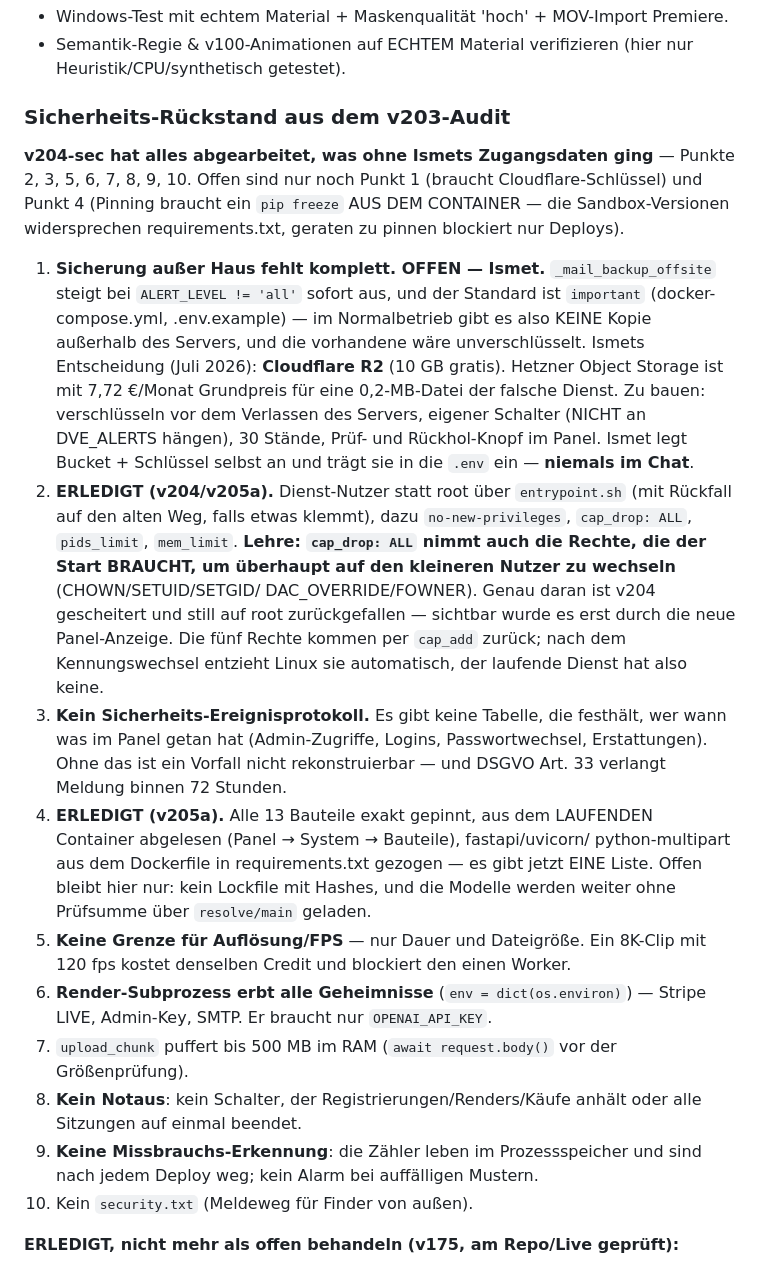
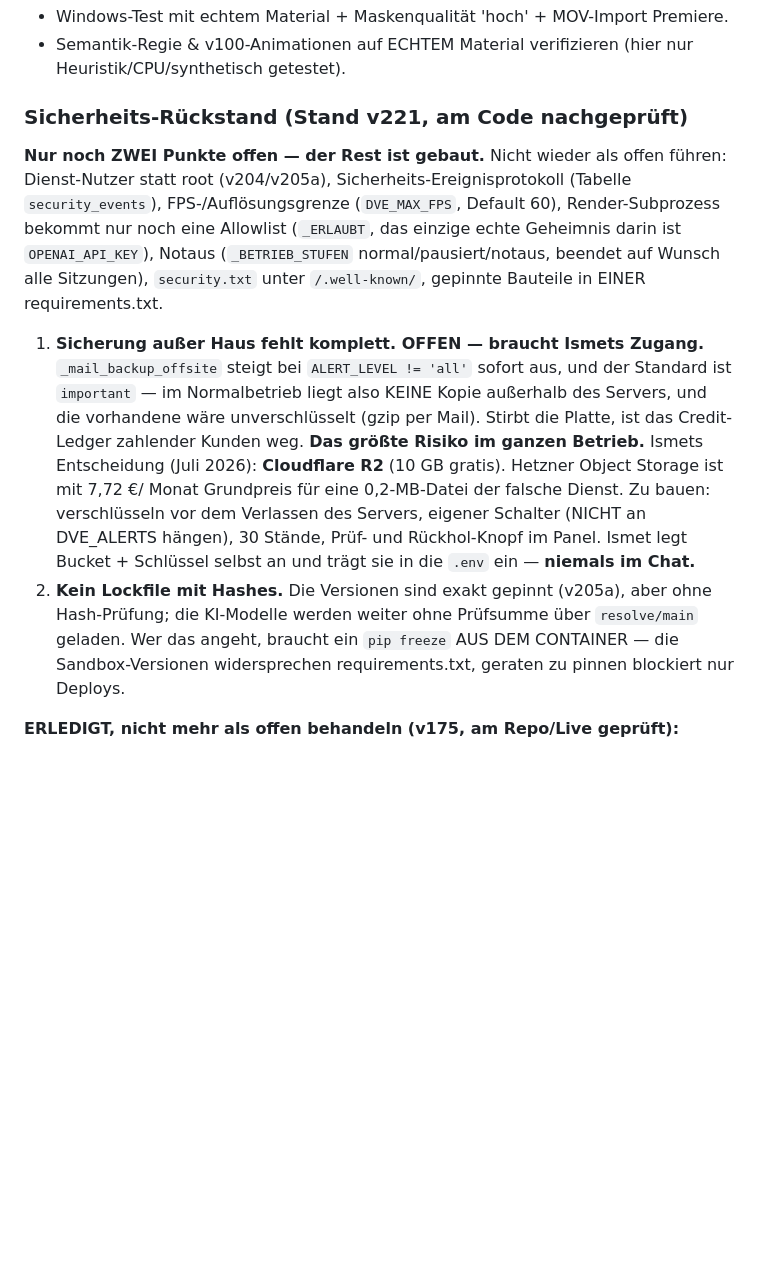
Before and after one commit to ismet01b-ctrl/Captions, a Markdown page: CLAUDE.md, the part around the change. GitHub-like rendering; blank space fills up the shorter version.

Commit message:
Sicherheits-Liste am Code nachgeprueft: nur noch 2 von 10 Punkten offen
CLAUDE.md fuehrte sieben bereits gebaute Punkte weiter als offen. Am Code
geprueft und korrigiert: Dienst-Nutzer, security_events, DVE_MAX_FPS,
Allowlist fuer den Render-Subprozess, Notaus, security.txt und die gepinnten
Bauteile sind da. Offen bleiben nur die Sicherung ausser Haus (braucht
Ismets Cloudflare-Zugang) und Hashes/Pruefsummen.

Co-Authored-By: Claude Opus 5 <noreply@anthropic.com>
Claude-Session: https://claude.ai/code/session_01A5ArJ6PRuCEq3GmzG6N95d

```diff
--- a/CLAUDE.md
+++ b/CLAUDE.md
@@ -1174,51 +1174,32 @@ sondern riet ihn (fest 1.20 s); er sucht ihn jetzt.
 - Semantik-Regie & v100-Animationen auf ECHTEM Material verifizieren (hier nur
   Heuristik/CPU/synthetisch getestet).
 
-### Sicherheits-Rückstand aus dem v203-Audit
-**v204-sec hat alles abgearbeitet, was ohne Ismets Zugangsdaten ging** —
-Punkte 2, 3, 5, 6, 7, 8, 9, 10. Offen sind nur noch Punkt 1 (braucht
-Cloudflare-Schlüssel) und Punkt 4 (Pinning braucht ein `pip freeze` AUS DEM
-CONTAINER — die Sandbox-Versionen widersprechen requirements.txt, geraten
-zu pinnen blockiert nur Deploys).
-1. **Sicherung außer Haus fehlt komplett. OFFEN — Ismet.** `_mail_backup_offsite` steigt bei
-   `ALERT_LEVEL != 'all'` sofort aus, und der Standard ist `important`
-   (docker-compose.yml, .env.example) — im Normalbetrieb gibt es also KEINE
-   Kopie außerhalb des Servers, und die vorhandene wäre unverschlüsselt.
-   Ismets Entscheidung (Juli 2026): **Cloudflare R2** (10 GB gratis).
-   Hetzner Object Storage ist mit 7,72 €/Monat Grundpreis für eine 0,2-MB-Datei
-   der falsche Dienst. Zu bauen: verschlüsseln vor dem Verlassen des Servers,
-   eigener Schalter (NICHT an DVE_ALERTS hängen), 30 Stände, Prüf- und
-   Rückhol-Knopf im Panel. Ismet legt Bucket + Schlüssel selbst an und trägt
-   sie in die `.env` ein — **niemals im Chat**.
-2. **ERLEDIGT (v204/v205a).** Dienst-Nutzer statt root über `entrypoint.sh`
-   (mit Rückfall auf den alten Weg, falls etwas klemmt), dazu
-   `no-new-privileges`, `cap_drop: ALL`, `pids_limit`, `mem_limit`.
-   **Lehre: `cap_drop: ALL` nimmt auch die Rechte, die der Start BRAUCHT, um
-   überhaupt auf den kleineren Nutzer zu wechseln** (CHOWN/SETUID/SETGID/
-   DAC_OVERRIDE/FOWNER). Genau daran ist v204 gescheitert und still auf root
-   zurückgefallen — sichtbar wurde es erst durch die neue Panel-Anzeige.
-   Die fünf Rechte kommen per `cap_add` zurück; nach dem Kennungswechsel
-   entzieht Linux sie automatisch, der laufende Dienst hat also keine.
-3. **Kein Sicherheits-Ereignisprotokoll.** Es gibt keine Tabelle, die
-   festhält, wer wann was im Panel getan hat (Admin-Zugriffe, Logins,
-   Passwortwechsel, Erstattungen). Ohne das ist ein Vorfall nicht
-   rekonstruierbar — und DSGVO Art. 33 verlangt Meldung binnen 72 Stunden.
-4. **ERLEDIGT (v205a).** Alle 13 Bauteile exakt gepinnt, aus dem LAUFENDEN
-   Container abgelesen (Panel → System → Bauteile), fastapi/uvicorn/
-   python-multipart aus dem Dockerfile in requirements.txt gezogen — es gibt
-   jetzt EINE Liste. Offen bleibt hier nur: kein Lockfile mit Hashes, und die
-   Modelle werden weiter ohne Prüfsumme über `resolve/main` geladen.
-5. **Keine Grenze für Auflösung/FPS** — nur Dauer und Dateigröße. Ein 8K-Clip
-   mit 120 fps kostet denselben Credit und blockiert den einen Worker.
-6. **Render-Subprozess erbt alle Geheimnisse** (`env = dict(os.environ)`) —
-   Stripe LIVE, Admin-Key, SMTP. Er braucht nur `OPENAI_API_KEY`.
-7. `upload_chunk` puffert bis 500 MB im RAM (`await request.body()` vor der
-   Größenprüfung).
-8. **Kein Notaus**: kein Schalter, der Registrierungen/Renders/Käufe anhält
-   oder alle Sitzungen auf einmal beendet.
-9. **Keine Missbrauchs-Erkennung**: die Zähler leben im Prozessspeicher und
-   sind nach jedem Deploy weg; kein Alarm bei auffälligen Mustern.
-10. Kein `security.txt` (Meldeweg für Finder von außen).
+### Sicherheits-Rückstand (Stand v221, am Code nachgeprüft)
+**Nur noch ZWEI Punkte offen — der Rest ist gebaut.** Nicht wieder als offen
+führen: Dienst-Nutzer statt root (v204/v205a), Sicherheits-Ereignisprotokoll
+(Tabelle `security_events`), FPS-/Auflösungsgrenze (`DVE_MAX_FPS`, Default 60),
+Render-Subprozess bekommt nur noch eine Allowlist (`_ERLAUBT`, das einzige
+echte Geheimnis darin ist `OPENAI_API_KEY`), Notaus (`_BETRIEB_STUFEN`
+normal/pausiert/notaus, beendet auf Wunsch alle Sitzungen), `security.txt`
+unter `/.well-known/`, gepinnte Bauteile in EINER requirements.txt.
+
+1. **Sicherung außer Haus fehlt komplett. OFFEN — braucht Ismets Zugang.**
+   `_mail_backup_offsite` steigt bei `ALERT_LEVEL != 'all'` sofort aus, und
+   der Standard ist `important` — im Normalbetrieb liegt also KEINE Kopie
+   außerhalb des Servers, und die vorhandene wäre unverschlüsselt (gzip per
+   Mail). Stirbt die Platte, ist das Credit-Ledger zahlender Kunden weg.
+   **Das größte Risiko im ganzen Betrieb.** Ismets Entscheidung (Juli 2026):
+   **Cloudflare R2** (10 GB gratis). Hetzner Object Storage ist mit 7,72 €/
+   Monat Grundpreis für eine 0,2-MB-Datei der falsche Dienst. Zu bauen:
+   verschlüsseln vor dem Verlassen des Servers, eigener Schalter (NICHT an
+   DVE_ALERTS hängen), 30 Stände, Prüf- und Rückhol-Knopf im Panel. Ismet
+   legt Bucket + Schlüssel selbst an und trägt sie in die `.env` ein —
+   **niemals im Chat.**
+2. **Kein Lockfile mit Hashes.** Die Versionen sind exakt gepinnt (v205a), aber
+   ohne Hash-Prüfung; die KI-Modelle werden weiter ohne Prüfsumme über
+   `resolve/main` geladen. Wer das angeht, braucht ein `pip freeze` AUS DEM
+   CONTAINER — die Sandbox-Versionen widersprechen requirements.txt, geraten
+   zu pinnen blockiert nur Deploys.
 
 **ERLEDIGT, nicht mehr als offen behandeln (v175, am Repo/Live geprüft):**
 - **Sound-Pack liegt vollständig im Repo**: `sfx/pack` 14/14 Slots belegt
```
